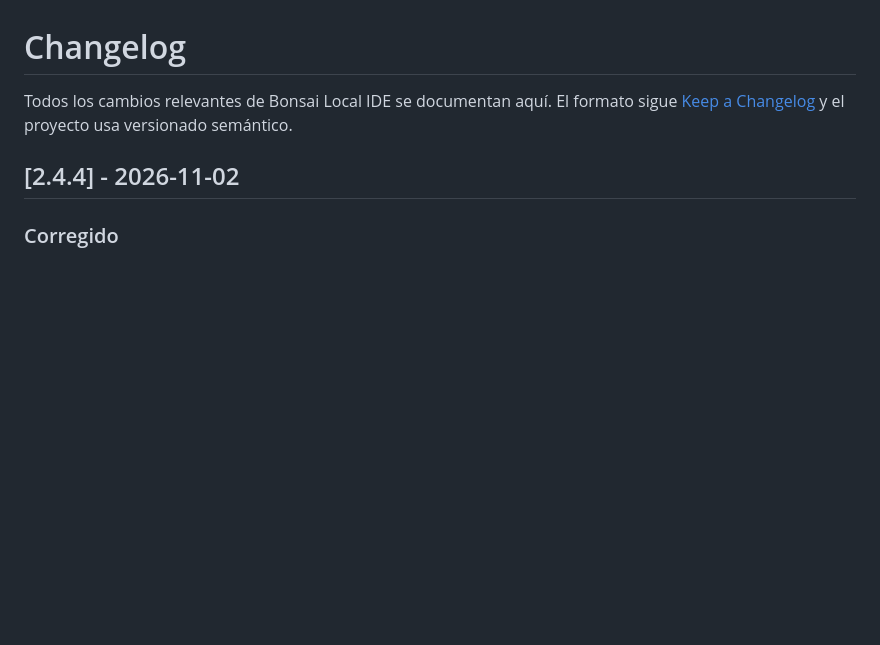
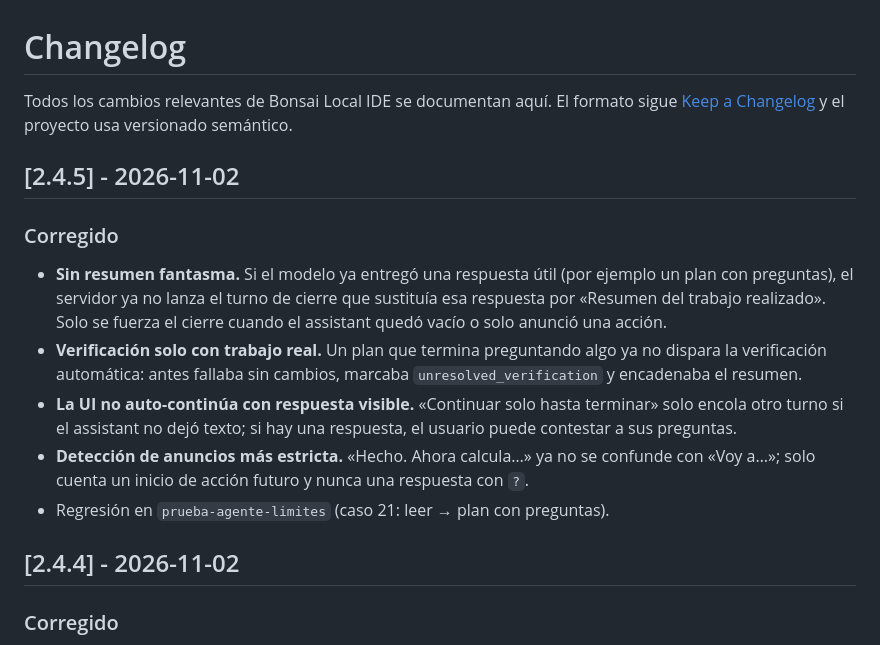
Before and after one commit to Vahlame/bonsai-local-ide, a Markdown page: CHANGELOG.md, the part around the change. Drawn GitHub-style; blank space fills up the shorter version.

```diff
--- a/CHANGELOG.md
+++ b/CHANGELOG.md
@@ -3,6 +3,25 @@
 Todos los cambios relevantes de Bonsai Local IDE se documentan aquí. El formato sigue
 [Keep a Changelog](https://keepachangelog.com/es-ES/1.1.0/) y el proyecto usa
 versionado semántico.
+
+## [2.4.5] - 2026-11-02
+
+### Corregido
+
+- **Sin resumen fantasma.** Si el modelo ya entregó una respuesta útil (por
+  ejemplo un plan con preguntas), el servidor ya no lanza el turno de cierre
+  que sustituía esa respuesta por «Resumen del trabajo realizado». Solo se
+  fuerza el cierre cuando el assistant quedó vacío o solo anunció una acción.
+- **Verificación solo con trabajo real.** Un plan que termina preguntando algo
+  ya no dispara la verificación automática: antes fallaba sin cambios, marcaba
+  `unresolved_verification` y encadenaba el resumen.
+- **La UI no auto-continúa con respuesta visible.** «Continuar solo hasta
+  terminar» solo encola otro turno si el assistant no dejó texto; si hay una
+  respuesta, el usuario puede contestar a sus preguntas.
+- **Detección de anuncios más estricta.** «Hecho. Ahora calcula…» ya no se
+  confunde con «Voy a…»; solo cuenta un inicio de acción futuro y nunca una
+  respuesta con `?`.
+- Regresión en `prueba-agente-limites` (caso 21: leer → plan con preguntas).
 
 ## [2.4.4] - 2026-11-02
 
```
Also changed, not shown: README.md (+10 -9 lines), docs/AUDIT-2026-11-01.md (+4 -4 lines), docs/RELEASE-2.4.5.md (added, +50 -0 lines), docs/graficos/ui-2.4.5-hub.png (added), docs/graficos/ui-2.4.5-main.png (added), docs/graficos/ui-2.4.5-settings.png (added), 4 other files.
